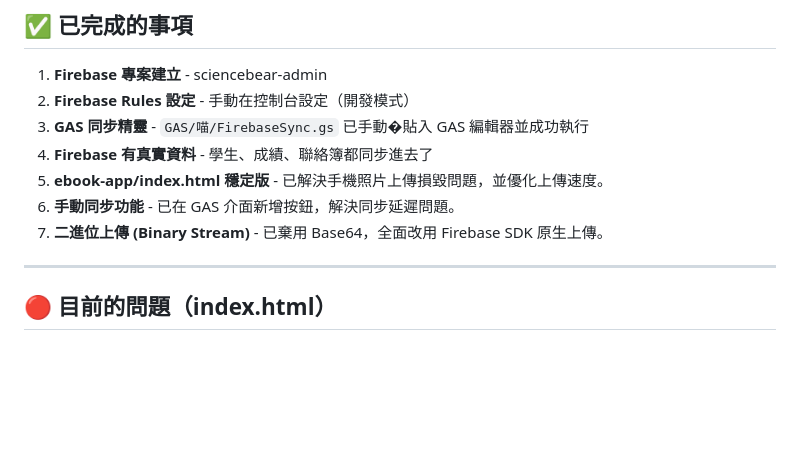
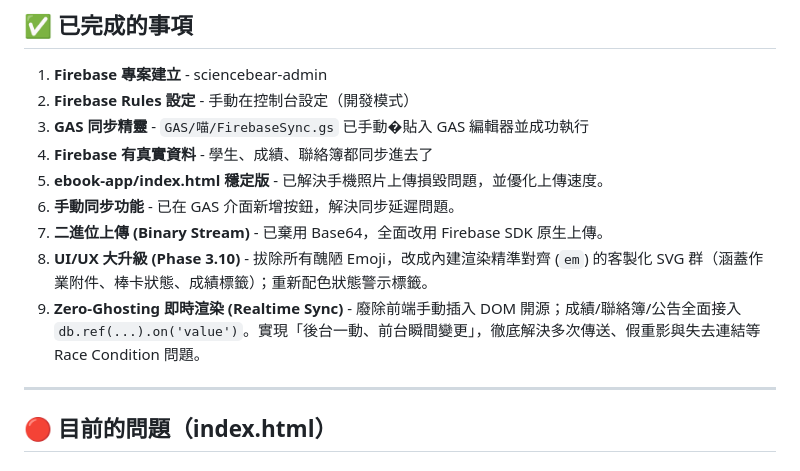
Before and after one commit to sciencebeartw/ebook, a Markdown page: HANDOFF.md, the part around the change. Drawn GitHub-style; blank space fills up the shorter version.

Commit message:
Update HANDOFF.md with Phase 3.10 UI and Realtime sync accomplishments

```diff
--- a/HANDOFF.md
+++ b/HANDOFF.md
@@ -93,6 +93,8 @@ WEgppN5tL4LNQcVRk8g6ffkqZxPIYCzCwe11ZfeP
 5. **ebook-app/index.html 穩定版** - 已解決手機照片上傳損毀問題，並優化上傳速度。
 6. **手動同步功能** - 已在 GAS 介面新增按鈕，解決同步延遲問題。
 7. **二進位上傳 (Binary Stream)** - 已棄用 Base64，全面改用 Firebase SDK 原生上傳。
+8. **UI/UX 大升級 (Phase 3.10)** - 拔除所有醜陋 Emoji，改成內建渲染精準對齊 (`em`) 的客製化 SVG 群（涵蓋作業附件、棒卡狀態、成績標籤）；重新配色狀態警示標籤。
+9. **Zero-Ghosting 即時渲染 (Realtime Sync)** - 廢除前端手動插入 DOM 開源；成績/聯絡簿/公告全面接入 `db.ref(...).on('value')`。實現「後台一動、前台瞬間變更」，徹底解決多次傳送、假重影與失去連結等 Race Condition 問題。
 
 ---
 
```
